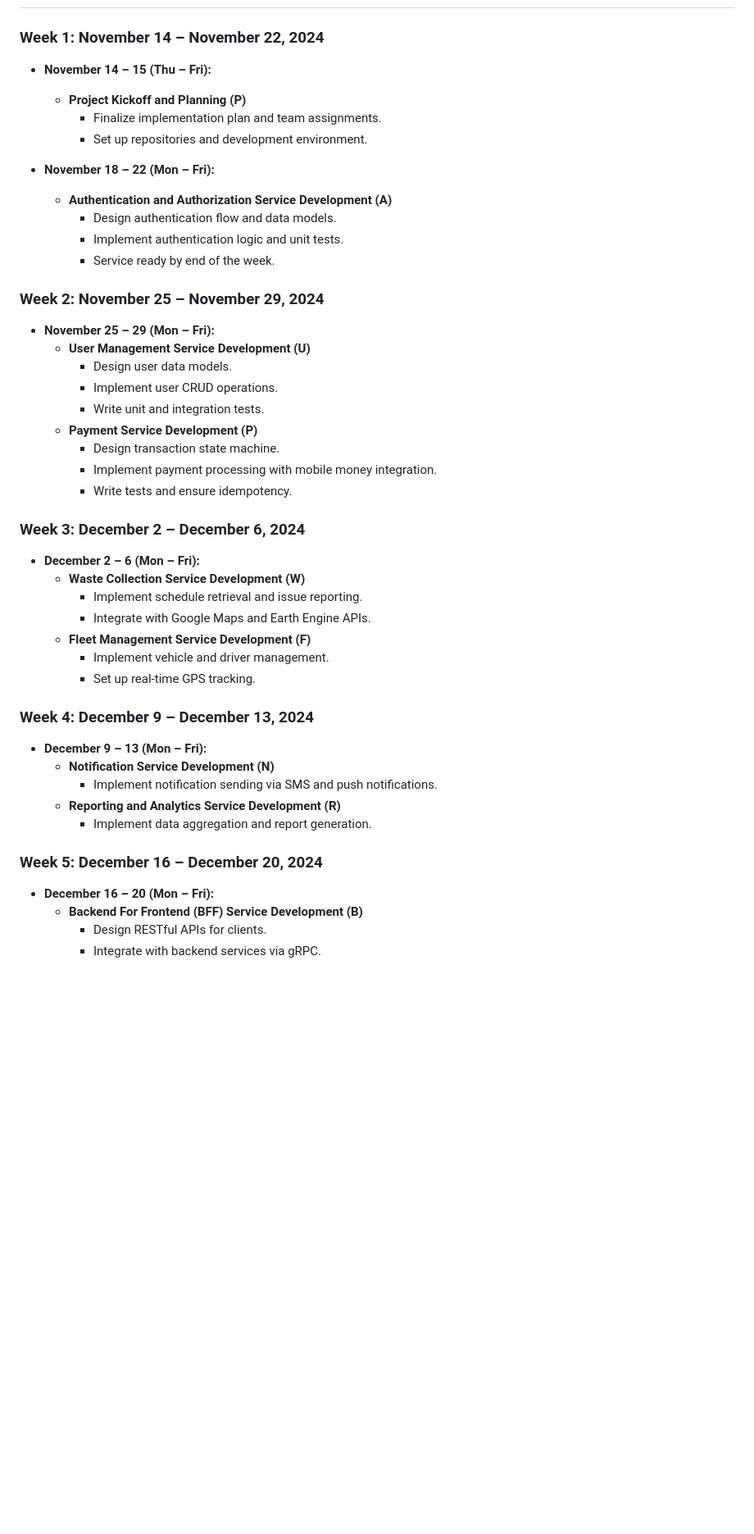
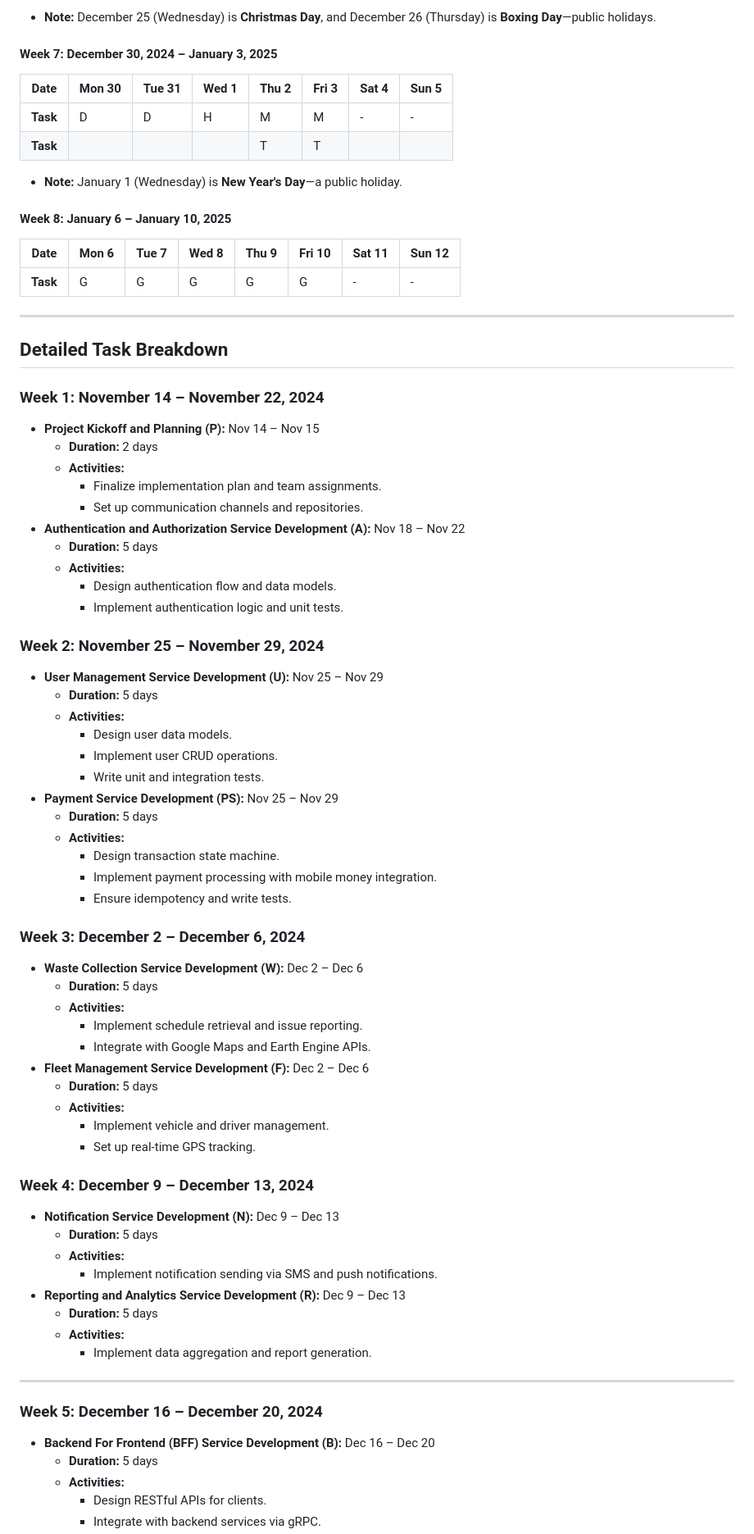
Before and after one commit to bandajon/lusaka-intergrated-solid-waste-company, a Markdown page: WORK-PLAN.md, the part around one of its changes. Shown at 82% size. GitHub-like rendering; blank space fills up the shorter version.

```diff
--- a/WORK-PLAN.md
+++ b/WORK-PLAN.md
@@ -59,50 +84,82 @@ Legend:
+- **Note:** December 25 (Wednesday) is **Christmas Day**, and December 26 (Thursday) is **Boxing Day**—public holidays.
+
+#### **Week 7: December 30, 2024 – January 3, 2025**
+
+| Date        | Mon 30 | Tue 31 | Wed 1  | Thu 2  | Fri 3  | Sat 4  | Sun 5  |
+|-------------|--------|--------|--------|--------|--------|--------|--------|
+| **Task**    |   D    |   D    |   H    |   M    |   M    |   -    |   -    |
+| **Task**    |        |        |        |   T    |   T    |        |        |
+
+- **Note:** January 1 (Wednesday) is **New Year's Day**—a public holiday.
+
+#### **Week 8: January 6 – January 10, 2025**
+
+| Date        | Mon 6  | Tue 7  | Wed 8  | Thu 9  | Fri 10 | Sat 11 | Sun 12 |
+|-------------|--------|--------|--------|--------|--------|--------|--------|
+| **Task**    |   G    |   G    |   G    |   G    |   G    |   -    |   -    |
+
+---
+
+## **Detailed Task Breakdown**
 
 ### **Week 1: November 14 – November 22, 2024**
 
-- **November 14 – 15 (Thu – Fri):**
-  - **Project Kickoff and Planning (P)**
+- **Project Kickoff and Planning (P):** Nov 14 – Nov 15
+  - **Duration:** 2 days
+  - **Activities:**
     - Finalize implementation plan and team assignments.
-    - Set up repositories and development environment.
-
-- **November 18 – 22 (Mon – Fri):**
-  - **Authentication and Authorization Service Development (A)**
+    - Set up communication channels and repositories.
+- **Authentication and Authorization Service Development (A):** Nov 18 – Nov 22
+  - **Duration:** 5 days
+  - **Activities:**
     - Design authentication flow and data models.
     - Implement authentication logic and unit tests.
-    - Service ready by end of the week.
 
 ### **Week 2: November 25 – November 29, 2024**
 
-- **November 25 – 29 (Mon – Fri):**
-  - **User Management Service Development (U)**
+- **User Management Service Development (U):** Nov 25 – Nov 29
+  - **Duration:** 5 days
+  - **Activities:**
     - Design user data models.
     - Implement user CRUD operations.
     - Write unit and integration tests.
-  - **Payment Service Development (P)**
+- **Payment Service Development (PS):** Nov 25 – Nov 29
+  - **Duration:** 5 days
+  - **Activities:**
     - Design transaction state machine.
     - Implement payment processing with mobile money integration.
-    - Write tests and ensure idempotency.
+    - Ensure idempotency and write tests.
 
 ### **Week 3: December 2 – December 6, 2024**
 
-- **December 2 – 6 (Mon – Fri):**
-  - **Waste Collection Service Development (W)**
+- **Waste Collection Service Development (W):** Dec 2 – Dec 6
+  - **Duration:** 5 days
+  - **Activities:**
     - Implement schedule retrieval and issue reporting.
     - Integrate with Google Maps and Earth Engine APIs.
-  - **Fleet Management Service Development (F)**
+- **Fleet Management Service Development (F):** Dec 2 – Dec 6
+  - **Duration:** 5 days
+  - **Activities:**
     - Implement vehicle and driver management.
     - Set up real-time GPS tracking.
 
 ### **Week 4: December 9 – December 13, 2024**
 
-- **December 9 – 13 (Mon – Fri):**
-  - **Notification Service Development (N)**
+- **Notification Service Development (N):** Dec 9 – Dec 13
+  - **Duration:** 5 days
+  - **Activities:**
     - Implement notification sending via SMS and push notifications.
-  - **Reporting and Analytics Service Development (R)**
+- **Reporting and Analytics Service Development (R):** Dec 9 – Dec 13
+  - **Duration:** 5 days
+  - **Activities:**
     - Implement data aggregation and report generation.
+
+---
 
 ### **Week 5: December 16 – December 20, 2024**
 
-- **December 16 – 20 (Mon – Fri):**
-  - **Backend For Frontend (BFF) Service Development (B)**
+- **Backend For Frontend (BFF) Service Development (B):** Dec 16 – Dec 20
+  - **Duration:** 5 days
+  - **Activities:**
     - Design RESTful APIs for clients.
     - Integrate with backend services via gRPC.
```
Also changed, not shown: other parts of WORK-PLAN.md (+140 -119 lines).
